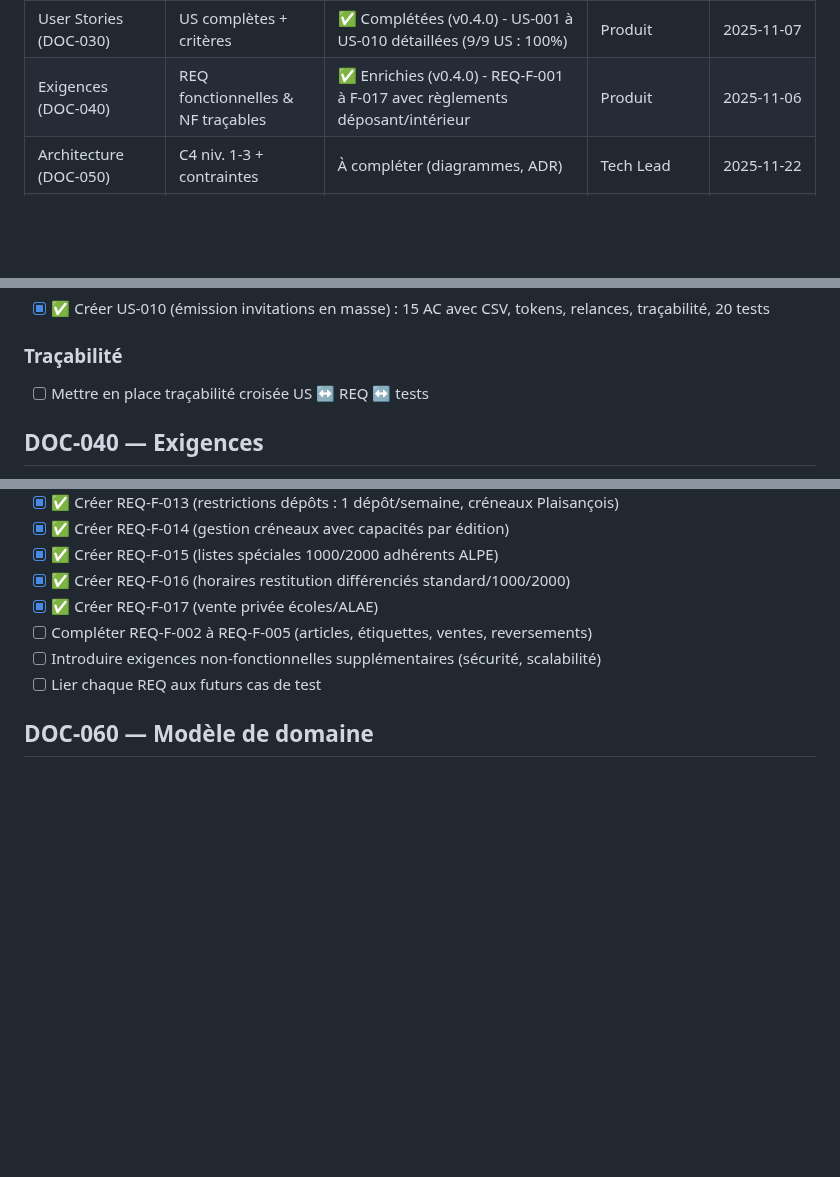
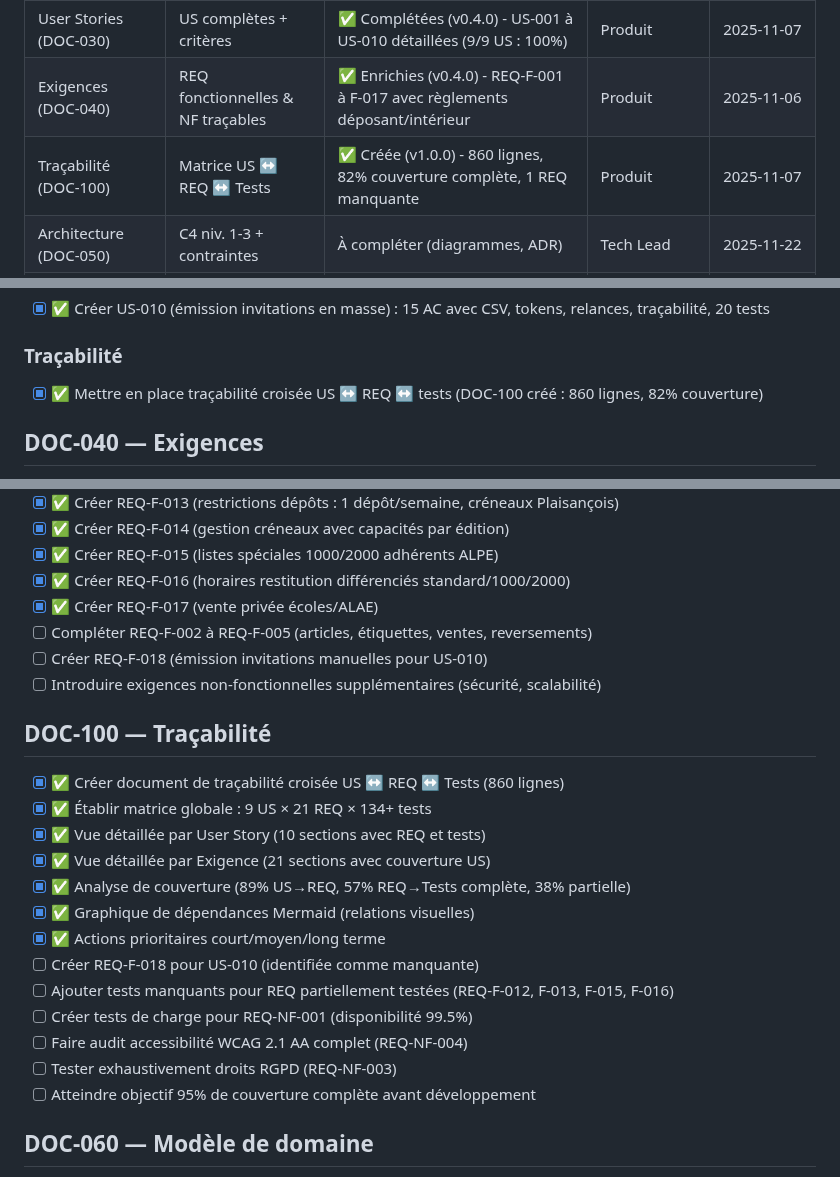
Before and after one commit to ALPE-Plaisance-du-Touch/Gestionnaire-de-Bourse-ALPE, a Markdown page: docs/plan.md, 3 parts joined by grey strips. Drawn GitHub-style; blank space fills up the shorter version.

Commit message:
docs(plan): add traceability matrix completion and REQ-F-018 task
Updates plan.md to reflect traceability work:
- Added Traçabilité (DOC-100) in backlog synthétique (v1.0.0, 860 lines, 82% coverage)
- Marked traceability task as completed in backlog détaillé
- Created new section DOC-100 with:
  * 7 completed items (matrix, views, analysis, graph, actions)
  * 6 pending items (REQ-F-018, missing tests, load tests, WCAG audit, RGPD tests, 95% target)
- Added task to create REQ-F-018 for US-010 in DOC-040 section

Document provides:
- Global matrix: 9 US × 21 REQ × 134+ tests
- Detailed views by US and REQ
- 89% US→REQ coverage (missing REQ-F-018)
- 57% complete REQ→Tests, 38% partial
- Visual dependency graph (Mermaid)
- Priority actions for 95% coverage target

```diff
--- a/docs/plan.md
+++ b/docs/plan.md
@@ -28,6 +28,7 @@ Organiser la production et la validation des spécifications de l’application
 | Personas (DOC-020) | 4 personas cibles | ✅ Complétés (v0.2.0) - 4 personas détaillés (Déposant, Bénévole, Gestionnaire, Admin) | UX | 2025-11-05 |
 | User Stories (DOC-030) | US complètes + critères | ✅ Complétées (v0.4.0) - US-001 à US-010 détaillées (9/9 US : 100%) | Produit | 2025-11-07 |
 | Exigences (DOC-040) | REQ fonctionnelles & NF traçables | ✅ Enrichies (v0.4.0) - REQ-F-001 à F-017 avec règlements déposant/intérieur | Produit | 2025-11-06 |
+| Traçabilité (DOC-100) | Matrice US ↔ REQ ↔ Tests | ✅ Créée (v1.0.0) - 860 lignes, 82% couverture complète, 1 REQ manquante | Produit | 2025-11-07 |
 | Architecture (DOC-050) | C4 niv. 1-3 + contraintes | À compléter (diagrammes, ADR) | Tech Lead | 2025-11-22 |
 | Modèle de domaine (DOC-060) | Diagramme + règles métiers | ✅ Enrichi (v0.4.0) - 8 entités (Creneau ajouté) + types listes + 23 invariants | Produit + Tech | 2025-11-06 |
 | Catégories articles (DOC-011) | Guide bénévoles | ✅ Créé (v1.0.0) - 317 lignes, acceptés/refusés, prix indicatifs, checklist | Produit | 2025-11-06 |
@@ -61,7 +62,7 @@ Organiser la production et la validation des spécifications de l’application
 - [x] ✅ Créer US-010 (émission invitations en masse) : 15 AC avec CSV, tokens, relances, traçabilité, 20 tests
 
 ### Traçabilité
-- [ ] Mettre en place traçabilité croisée US ↔ REQ ↔ tests
+- [x] ✅ Mettre en place traçabilité croisée US ↔ REQ ↔ tests (DOC-100 créé : 860 lignes, 82% couverture)
 
 ## DOC-040 — Exigences
 - [x] ✅ Restructurer par domaine fonctionnel (éditions, utilisateurs, articles/ventes)
@@ -76,8 +77,23 @@ Organiser la production et la validation des spécifications de l’application
 - [x] ✅ Créer REQ-F-016 (horaires restitution différenciés standard/1000/2000)
 - [x] ✅ Créer REQ-F-017 (vente privée écoles/ALAE)
 - [ ] Compléter REQ-F-002 à REQ-F-005 (articles, étiquettes, ventes, reversements)
+- [ ] Créer REQ-F-018 (émission invitations manuelles pour US-010)
 - [ ] Introduire exigences non-fonctionnelles supplémentaires (sécurité, scalabilité)
-- [ ] Lier chaque REQ aux futurs cas de test
+
+## DOC-100 — Traçabilité
+- [x] ✅ Créer document de traçabilité croisée US ↔ REQ ↔ Tests (860 lignes)
+- [x] ✅ Établir matrice globale : 9 US × 21 REQ × 134+ tests
+- [x] ✅ Vue détaillée par User Story (10 sections avec REQ et tests)
+- [x] ✅ Vue détaillée par Exigence (21 sections avec couverture US)
+- [x] ✅ Analyse de couverture (89% US→REQ, 57% REQ→Tests complète, 38% partielle)
+- [x] ✅ Graphique de dépendances Mermaid (relations visuelles)
+- [x] ✅ Actions prioritaires court/moyen/long terme
+- [ ] Créer REQ-F-018 pour US-010 (identifiée comme manquante)
+- [ ] Ajouter tests manquants pour REQ partiellement testées (REQ-F-012, F-013, F-015, F-016)
+- [ ] Créer tests de charge pour REQ-NF-001 (disponibilité 99.5%)
+- [ ] Faire audit accessibilité WCAG 2.1 AA complet (REQ-NF-004)
+- [ ] Tester exhaustivement droits RGPD (REQ-NF-003)
+- [ ] Atteindre objectif 95% de couverture complète avant développement
 
 ## DOC-060 — Modèle de domaine
 - [x] ✅ Refonte complète avec entité Edition comme pivot central
```
